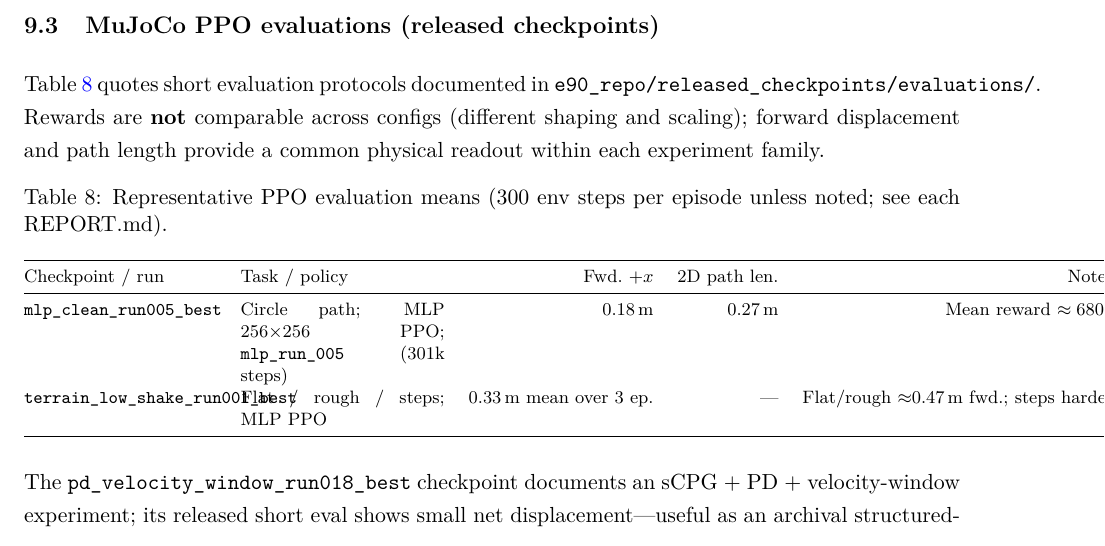
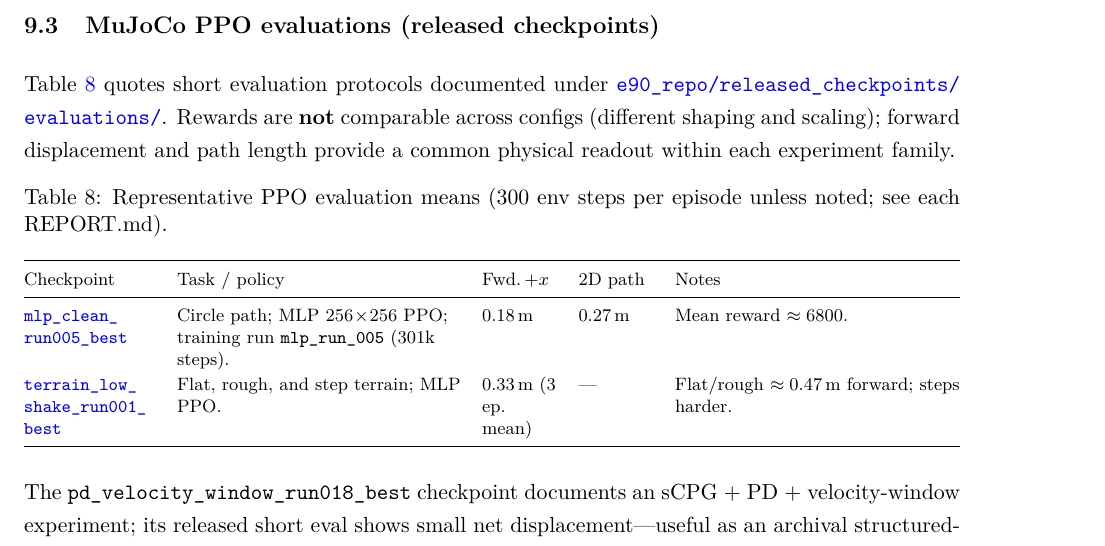
Before and after one commit to HowardWHSrun/WALTER, a LaTeX paper (final_report/E90_Final_Report.tex): part of page 17 of 19, cut so that both start at the same text. Compiled offline with pdfLaTeX.

Commit message:
Fix Table 8 (rl-eval): tabularx, wrapping, breakable repo path
Made-with: Cursor

```diff
--- a/final_report/E90_Final_Report.tex
+++ b/final_report/E90_Final_Report.tex
@@ -11,6 +11,7 @@
 \usepackage{amsmath}
 \usepackage{amssymb}
 \usepackage{booktabs}
+\usepackage{tabularx}
 \usepackage{graphicx}
 \usepackage{caption}
 \usepackage{subcaption}
@@ -461,21 +462,23 @@ Track~II--III training uses Gymnasium with the MuJoCo asset \texttt{hexapod\_tra
 \end{figure}
 
 \subsection{MuJoCo PPO evaluations (released checkpoints)}
-Table~\ref{tab:rl-eval} quotes short evaluation protocols documented in \texttt{e90\_repo/released\_checkpoints/evaluations/}. Rewards are \textbf{not} comparable across configs (different shaping and scaling); forward displacement and path length provide a common physical readout within each experiment family.
+Table~\ref{tab:rl-eval} quotes short evaluation protocols documented under \url{e90_repo/released_checkpoints/evaluations/}. Rewards are \textbf{not} comparable across configs (different shaping and scaling); forward displacement and path length provide a common physical readout within each experiment family.
 
 \begin{table}[htbp]
   \centering
   \caption{Representative PPO evaluation means (300 env steps per episode unless noted; see each REPORT.md).}
   \label{tab:rl-eval}
   \footnotesize
-  \begin{tabular}{@{}p{3.4cm}p{3.6cm}rrr@{}}
+  \setlength{\tabcolsep}{5pt}
+  \renewcommand{\arraystretch}{1.15}
+  \begin{tabularx}{\linewidth}{@{}>{\raggedright\arraybackslash}p{2.35cm} >{\raggedright\arraybackslash}X >{\raggedright\arraybackslash}p{1.35cm} >{\raggedright\arraybackslash}p{1.35cm} >{\raggedright\arraybackslash}X@{}}
     \toprule
-    Checkpoint / run & Task / policy & Fwd.\ +$x$ & 2D path len. & Notes \\
+    Checkpoint & Task / policy & Fwd.\,$+x$ & 2D path & Notes \\
     \midrule
-    \texttt{mlp\_clean\_run005\_best} & Circle path; MLP 256$\times$256 PPO; \texttt{mlp\_run\_005} (301k steps) & 0.18\,m & 0.27\,m & Mean reward $\approx6800$ \\
-    \texttt{terrain\_low\_shake\_run001\_best} & Flat / rough / steps; MLP PPO & 0.33\,m mean over 3 ep. & --- & Flat/rough $\approx$0.47\,m fwd.; steps harder \\
+    \url{mlp_clean_run005_best} & Circle path; MLP $256\!\times\!256$ PPO; training run \texttt{mlp\_run\_005} (301k steps). & 0.18\,m & 0.27\,m & Mean reward $\approx 6800$. \\
+    \url{terrain_low_shake_run001_best} & Flat, rough, and step terrain; MLP PPO. & 0.33\,m (3 ep.\ mean) & --- & Flat/rough $\approx 0.47$\,m forward; steps harder. \\
     \bottomrule
-  \end{tabular}
+  \end{tabularx}
 \end{table}
 \normalsize
 
```
Also changed, not shown: final_report/E90_Final_Report.pdf.
